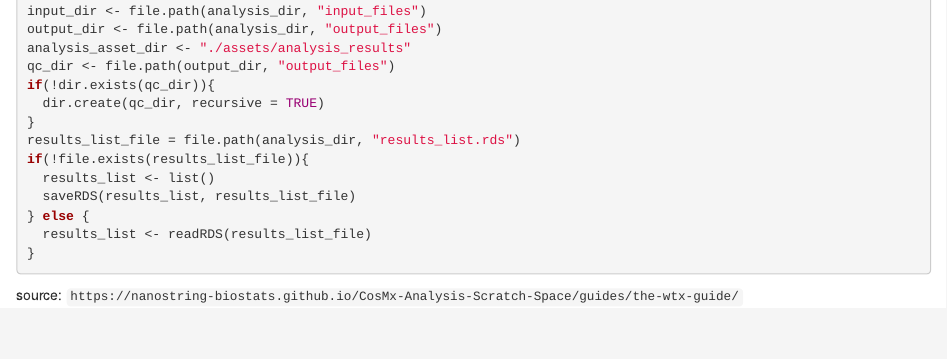
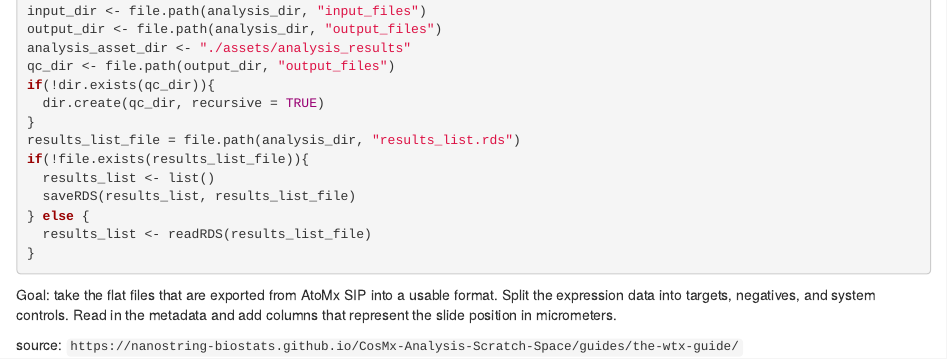
Before and after one commit to putriimnida/bioinfo-journal, an R Markdown document (spatial_transcriptomics/CosMx_whole_transcriptomics.Rmd): the page in a window 1100 px wide, from 1390 px down. Rendered offline with R 4.5, knitr and Pandoc, with nearby package versions; some code elsewhere in the file could not run offline.

Commit message:
data wrangling

````diff
--- a/spatial_transcriptomics/CosMx_whole_transcriptomics.Rmd
+++ b/spatial_transcriptomics/CosMx_whole_transcriptomics.Rmd
@@ -71,5 +71,7 @@ if(!file.exists(results_list_file)){
   results_list <- readRDS(results_list_file)
 }
 ```
+Goal: take the flat files that are exported from AtoMx SIP into a usable format.
+Split the expression data into targets, negatives, and system controls. Read in the metadata and add columns that represent the slide position in micrometers.
 
 source: `https://nanostring-biostats.github.io/CosMx-Analysis-Scratch-Space/guides/the-wtx-guide/`
````
